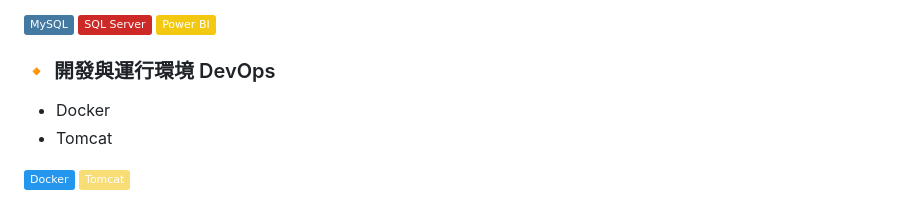
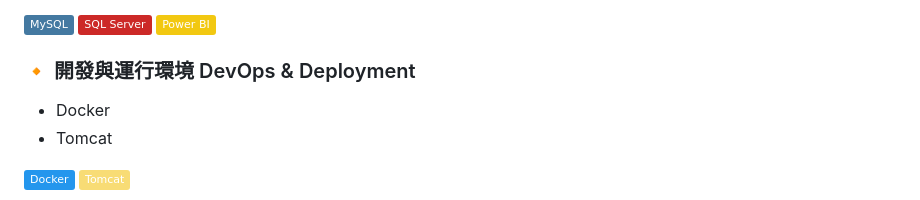
Before and after one commit to WilliamHsieh615/curriculum-vitae, a Markdown page: README.md, the part around the change. GitHub-like rendering; badges without logos.

```diff
--- a/README.md
+++ b/README.md
@@ -116,7 +116,7 @@
 ![SQL Server](https://img.shields.io/badge/SQL%20Server-CC2927?style=flat&logo=microsoft-sql-server&logoColor=white)
 ![Power BI](https://img.shields.io/badge/Power%20BI-F2C811?style=flat&logo=microsoft-powerbi&logoColor=black)
 
-### 🔸 開發與運行環境 DevOps
+### 🔸 開發與運行環境 DevOps & Deployment
 - Docker
 - Tomcat
 
```
